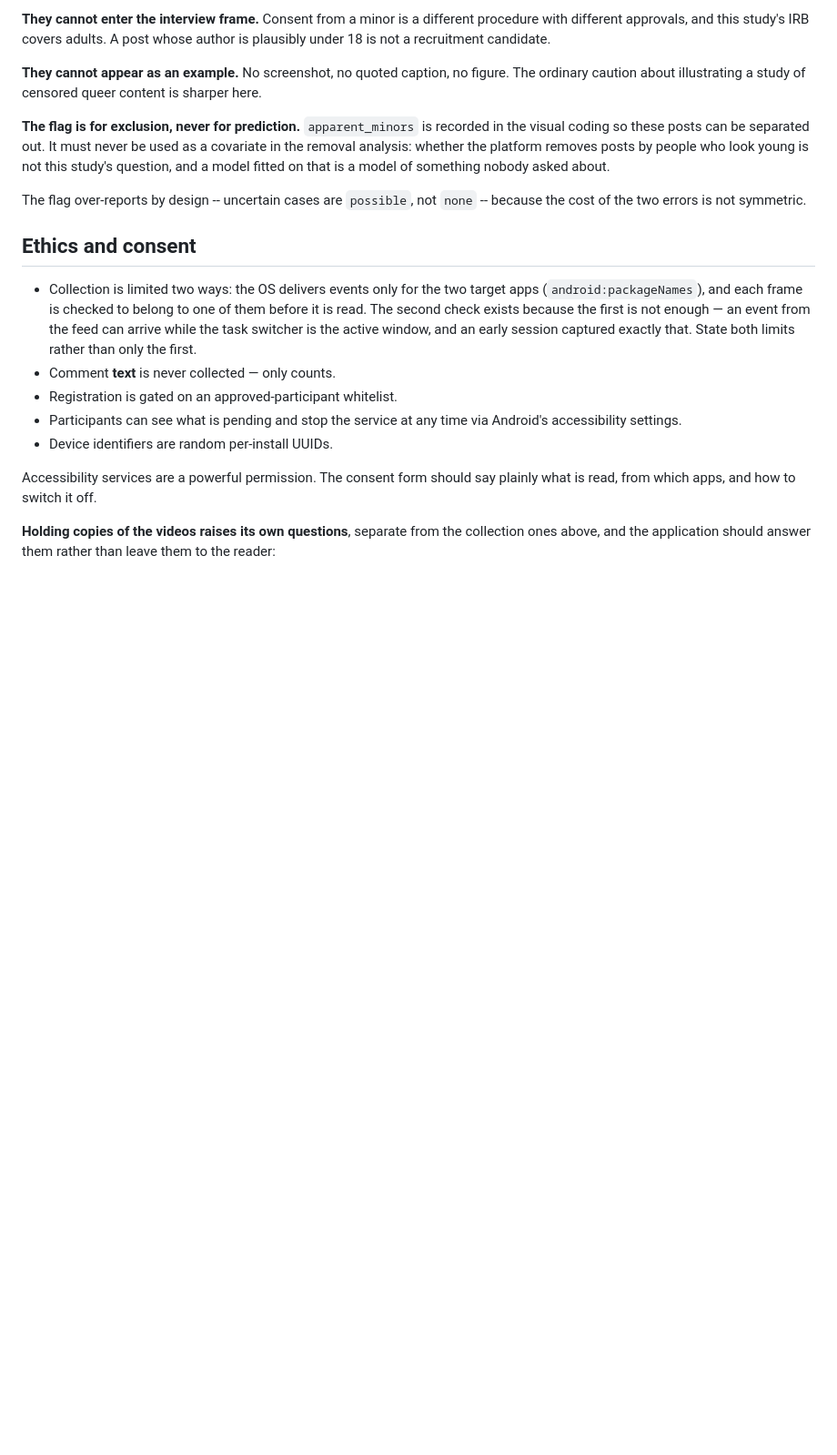
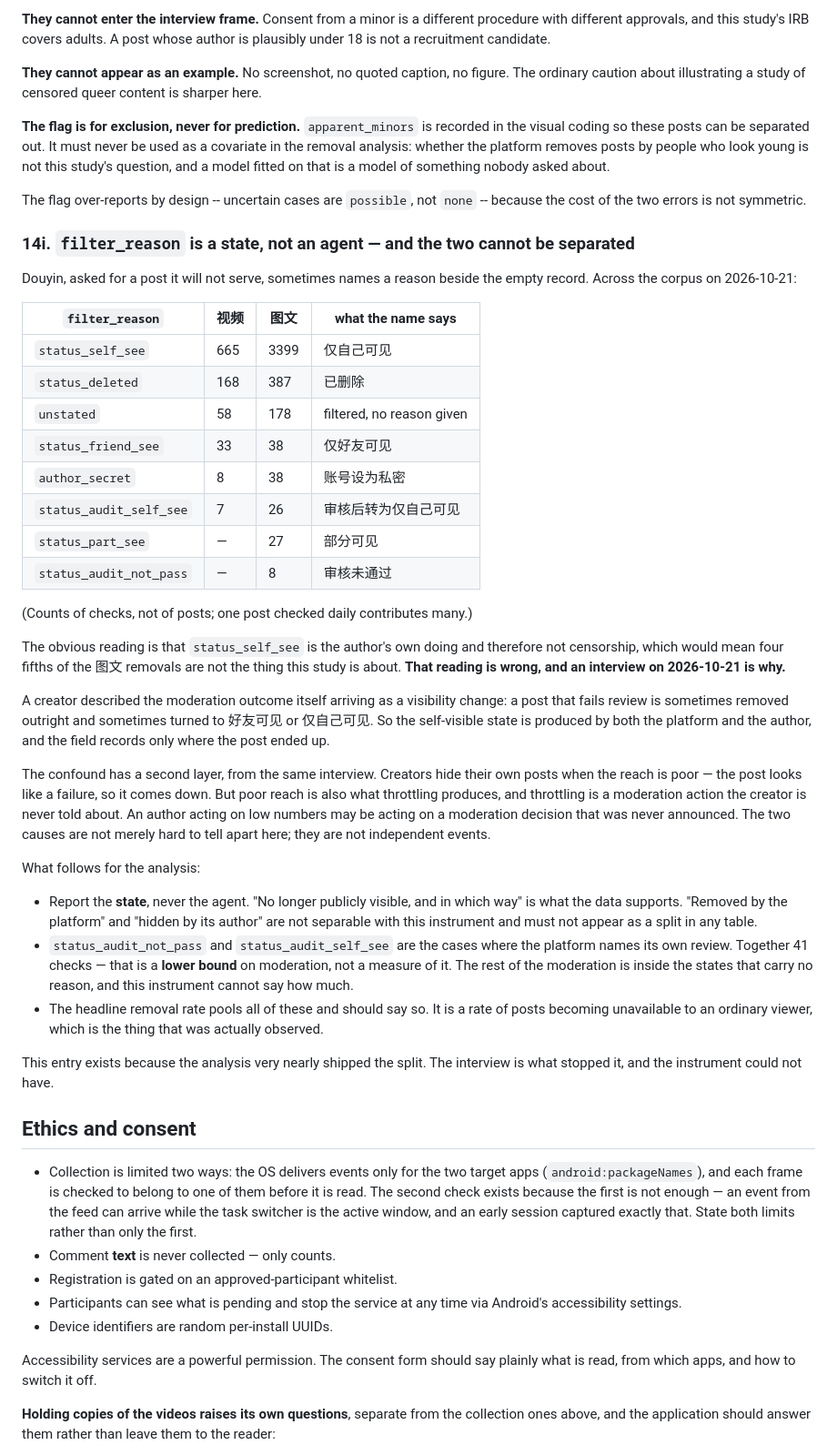
Before and after one commit to yy106-Elaine/Douyin-Tiktok-scraper, a Markdown page: docs/METHODOLOGY.md, the part around the change. Shown at 91% size. Drawn GitHub-style; blank space fills up the shorter version.

Commit message:
filter_reason is a state, not an agent
Four fifths of the 图文 removals carry `status_self_see`, which
reads as the author's own doing and would mean most of what this
study counts is not the thing it is about.

An interview on 2026-10-21 says otherwise. A failed review
sometimes arrives as a visibility change rather than a removal, so
the self-visible state is produced by the platform as well as the
author. And creators hide posts whose reach is poor -- which is
also what throttling produces, unannounced. The two causes are not
merely hard to tell apart; they are not independent.

So: report the state, never the agent. The two `status_audit_*`
codes are the cases where the platform names its own review, 41
checks, and that is a lower bound on moderation rather than a
measure of it.

Recorded because the analysis nearly shipped the split, and the
instrument could not have caught it.

Co-Authored-By: Claude Opus 5 <noreply@anthropic.com>
Claude-Session: https://claude.ai/code/session_01B5PfXNAzpkFZF5XPDq1Y6Y

```diff
--- a/docs/METHODOLOGY.md
+++ b/docs/METHODOLOGY.md
@@ -1785,6 +1785,61 @@ nobody asked about.
 The flag over-reports by design -- uncertain cases are `possible`, not
 `none` -- because the cost of the two errors is not symmetric.
 
+### 14i. `filter_reason` is a state, not an agent — and the two cannot be separated
+
+Douyin, asked for a post it will not serve, sometimes names a reason beside
+the empty record. Across the corpus on 2026-10-21:
+
+| `filter_reason` | 视频 | 图文 | what the name says |
+|---|---|---|---|
+| `status_self_see` | 665 | 3399 | 仅自己可见 |
+| `status_deleted` | 168 | 387 | 已删除 |
+| `unstated` | 58 | 178 | filtered, no reason given |
+| `status_friend_see` | 33 | 38 | 仅好友可见 |
+| `author_secret` | 8 | 38 | 账号设为私密 |
+| `status_audit_self_see` | 7 | 26 | 审核后转为仅自己可见 |
+| `status_part_see` | — | 27 | 部分可见 |
+| `status_audit_not_pass` | — | 8 | 审核未通过 |
+
+(Counts of checks, not of posts; one post checked daily contributes many.)
+
+The obvious reading is that `status_self_see` is the author's own doing and
+therefore not censorship, which would mean four fifths of the 图文 removals
+are not the thing this study is about. **That reading is wrong, and an
+interview on 2026-10-21 is why.**
+
+A creator described the moderation outcome itself arriving as a visibility
+change: a post that fails review is sometimes removed outright and sometimes
+turned to 好友可见 or 仅自己可见. So the self-visible state is produced by
+both the platform and the author, and the field records only where the post
+ended up.
+
+The confound has a second layer, from the same interview. Creators hide
+their own posts when the reach is poor — the post looks like a failure, so
+it comes down. But poor reach is also what throttling produces, and
+throttling is a moderation action the creator is never told about. An author
+acting on low numbers may be acting on a moderation decision that was never
+announced. The two causes are not merely hard to tell apart here; they are
+not independent events.
+
+What follows for the analysis:
+
+- Report the **state**, never the agent. "No longer publicly visible, and in
+  which way" is what the data supports. "Removed by the platform" and
+  "hidden by its author" are not separable with this instrument and must not
+  appear as a split in any table.
+- `status_audit_not_pass` and `status_audit_self_see` are the cases where the
+  platform names its own review. Together 41 checks — that is a **lower
+  bound** on moderation, not a measure of it. The rest of the moderation is
+  inside the states that carry no reason, and this instrument cannot say how
+  much.
+- The headline removal rate pools all of these and should say so. It is a
+  rate of posts becoming unavailable to an ordinary viewer, which is the
+  thing that was actually observed.
+
+This entry exists because the analysis very nearly shipped the split. The
+interview is what stopped it, and the instrument could not have.
+
 ## Ethics and consent
 
 - Collection is limited two ways: the OS delivers events only for the two
```
